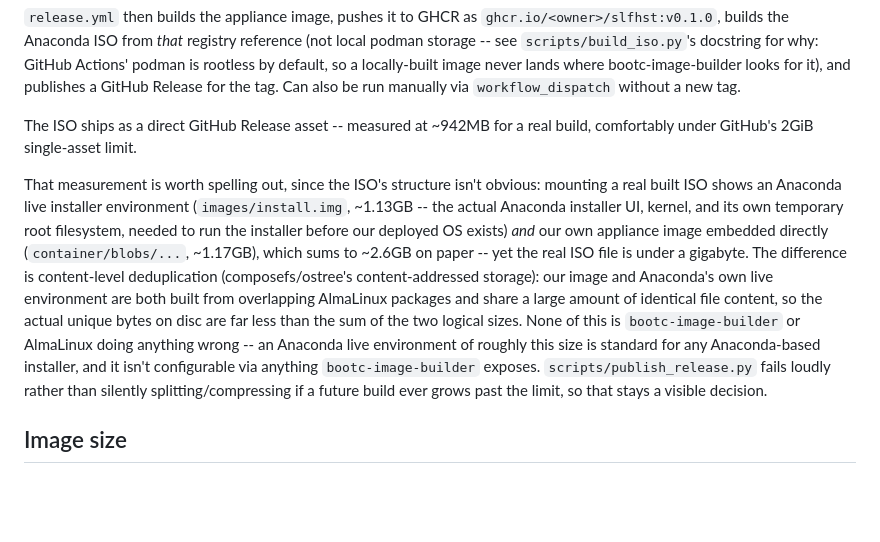
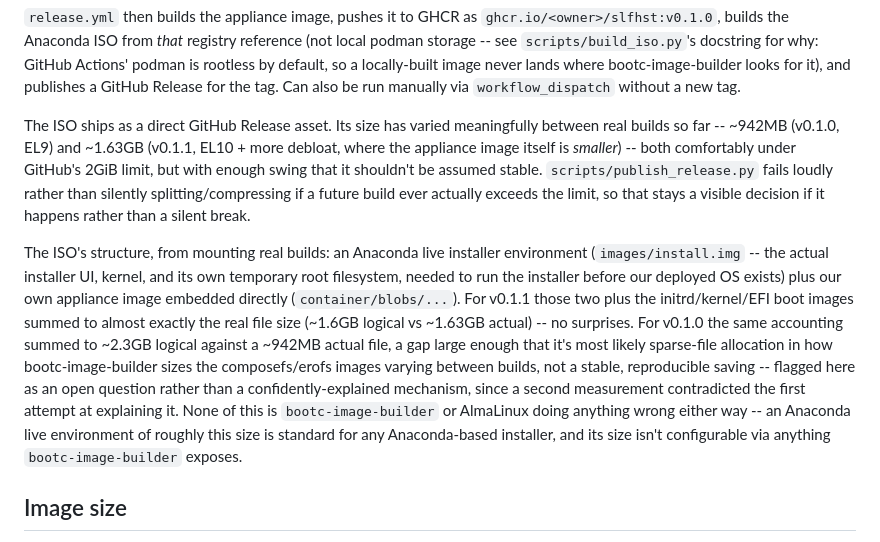
Before and after one commit to nnnithinnn/slfhst, a Markdown page: README.md, the part around the change. Drawn GitHub-style; blank space fills up the shorter version.

Commit message:
README: correct the ISO-size explanation, don't overclaim a mechanism
v0.1.1's ISO (EL10 + more debloat, smaller appliance image) came in at
~1.63GB -- bigger than v0.1.0's ~942MB, not smaller, despite the
smaller image. Mounted and inspected it the same way as v0.1.0: this
time install.img + our image blob + initrd/kernel/EFI summed to almost
exactly the real file size, no gap to explain. That contradicts the
"composefs dedup" explanation written down for v0.1.0's much larger
logical-vs-actual gap -- rather than let a confident-sounding but now
contradicted explanation stand, this documents both data points and
flags the mechanism as an open question (most likely sparse-file
allocation varying between builds, not stable content deduplication).

Both builds are comfortably under GitHub's 2GiB limit regardless, and
scripts/publish_release.py's loud-failure check is what actually
matters if a future build doesn't stay that way.

Co-Authored-By: Claude Sonnet 5 <noreply@anthropic.com>

```diff
--- a/README.md
+++ b/README.md
@@ -93,27 +93,32 @@ locally-built image never lands where bootc-image-builder looks for it),
 and publishes a GitHub Release for the tag. Can also be run manually via
 `workflow_dispatch` without a new tag.
 
-The ISO ships as a direct GitHub Release asset -- measured at ~942MB for a
-real build, comfortably under GitHub's 2GiB single-asset limit.
+The ISO ships as a direct GitHub Release asset. Its size has varied
+meaningfully between real builds so far -- ~942MB (v0.1.0, EL9) and
+~1.63GB (v0.1.1, EL10 + more debloat, where the appliance image itself is
+*smaller*) -- both comfortably under GitHub's 2GiB limit, but with enough
+swing that it shouldn't be assumed stable. `scripts/publish_release.py`
+fails loudly rather than silently splitting/compressing if a future
+build ever actually exceeds the limit, so that stays a visible decision
+if it happens rather than a silent break.
 
-That measurement is worth spelling out, since the ISO's structure isn't
-obvious: mounting a real built ISO shows an Anaconda live installer
-environment (`images/install.img`, ~1.13GB -- the actual Anaconda
-installer UI, kernel, and its own temporary root filesystem, needed to
-run the installer before our deployed OS exists) *and* our own appliance
-image embedded directly (`container/blobs/...`, ~1.17GB), which sums to
-~2.6GB on paper -- yet the real ISO file is under a gigabyte. The
-difference is content-level deduplication (composefs/ostree's
-content-addressed storage): our image and Anaconda's own live environment
-are both built from overlapping AlmaLinux packages and share a large
-amount of identical file content, so the actual unique bytes on disc are
-far less than the sum of the two logical sizes. None of this is
-`bootc-image-builder` or AlmaLinux doing anything wrong -- an Anaconda
-live environment of roughly this size is standard for any Anaconda-based
-installer, and it isn't configurable via anything `bootc-image-builder`
-exposes. `scripts/publish_release.py` fails loudly rather than silently
-splitting/compressing if a future build ever grows past the limit, so
-that stays a visible decision.
+The ISO's structure, from mounting real builds: an Anaconda live
+installer environment (`images/install.img` -- the actual installer UI,
+kernel, and its own temporary root filesystem, needed to run the
+installer before our deployed OS exists) plus our own appliance image
+embedded directly (`container/blobs/...`). For v0.1.1 those two plus the
+initrd/kernel/EFI boot images summed to almost exactly the real file
+size (~1.6GB logical vs ~1.63GB actual) -- no surprises. For v0.1.0 the
+same accounting summed to ~2.3GB logical against a ~942MB actual file, a
+gap large enough that it's most likely sparse-file allocation in how
+bootc-image-builder sizes the composefs/erofs images varying between
+builds, not a stable, reproducible saving -- flagged here as an
+open question rather than a confidently-explained mechanism, since a
+second measurement contradicted the first attempt at explaining it.
+None of this is `bootc-image-builder` or AlmaLinux doing anything wrong
+either way -- an Anaconda live environment of roughly this size is
+standard for any Anaconda-based installer, and its size isn't
+configurable via anything `bootc-image-builder` exposes.
 
 ## Image size
 
```
